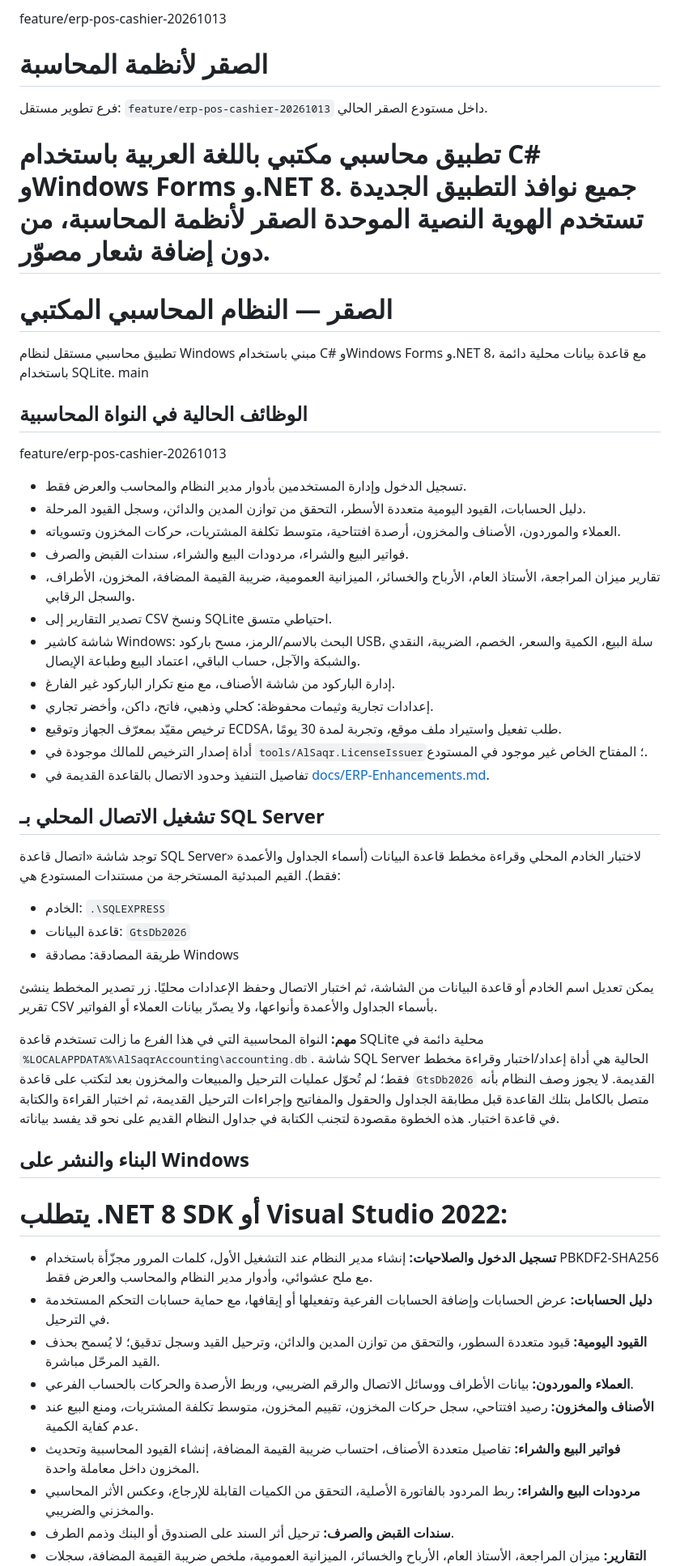
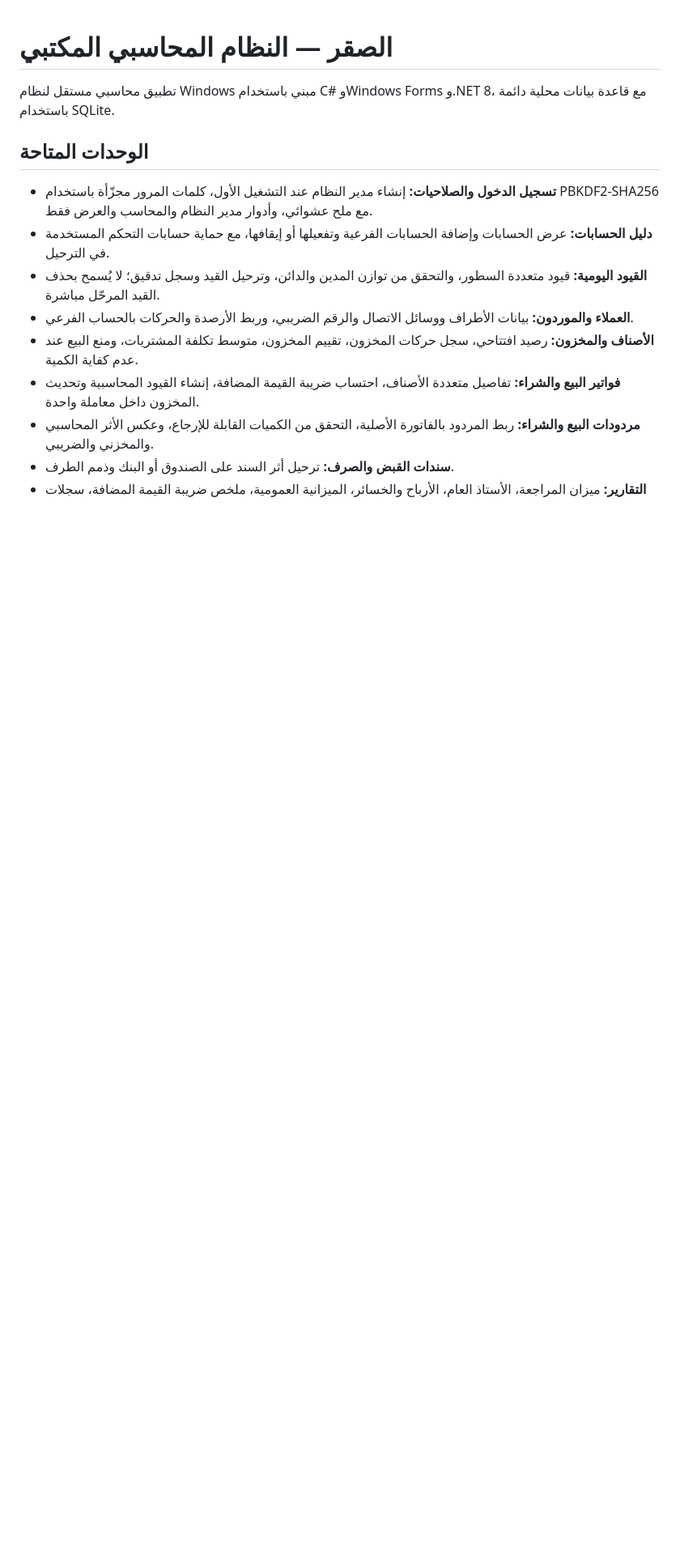
Before and after one commit to a4032262287gmailcom/alsaqr-lanzimat-almuhasabat-10-10-2026, a Markdown page: README.md, the part around one of its changes. Shown at 81% size. Drawn GitHub-style; blank space fills up the shorter version.

Commit message:
Resolve merge markers in README.md and restore valid build configuration

```diff
--- a/README.md
+++ b/README.md
@@ -1,47 +1,9 @@
-feature/erp-pos-cashier-20261013
-# الصقر لأنظمة المحاسبة
-
-فرع تطوير مستقل: `feature/erp-pos-cashier-20261013` داخل مستودع الصقر الحالي.
-
-تطبيق محاسبي مكتبي باللغة العربية باستخدام C# وWindows Forms و.NET 8. جميع نوافذ التطبيق الجديدة تستخدم الهوية النصية الموحدة **الصقر لأنظمة المحاسبة**، من دون إضافة شعار مصوّر.
-=======
 # الصقر — النظام المحاسبي المكتبي
 
 تطبيق محاسبي مستقل لنظام Windows مبني باستخدام C# وWindows Forms و.NET 8، مع قاعدة بيانات محلية دائمة باستخدام SQLite.
-main
 
-## الوظائف الحالية في النواة المحاسبية
+## الوحدات المتاحة
 
- feature/erp-pos-cashier-20261013
-- تسجيل الدخول وإدارة المستخدمين بأدوار مدير النظام والمحاسب والعرض فقط.
-- دليل الحسابات، القيود اليومية متعددة الأسطر، التحقق من توازن المدين والدائن، وسجل القيود المرحلة.
-- العملاء والموردون، الأصناف والمخزون، أرصدة افتتاحية، متوسط تكلفة المشتريات، حركات المخزون وتسوياته.
-- فواتير البيع والشراء، مردودات البيع والشراء، سندات القبض والصرف.
-- تقارير ميزان المراجعة، الأستاذ العام، الأرباح والخسائر، الميزانية العمومية، ضريبة القيمة المضافة، المخزون، الأطراف، والسجل الرقابي.
-- تصدير التقارير إلى CSV ونسخ SQLite احتياطي متسق.
-- شاشة كاشير Windows: البحث بالاسم/الرمز، مسح باركود USB، سلة البيع، الكمية والسعر، الخصم، الضريبة، النقدي والشبكة والآجل، حساب الباقي، اعتماد البيع وطباعة الإيصال.
-- إدارة الباركود من شاشة الأصناف، مع منع تكرار الباركود غير الفارغ.
-- إعدادات تجارية وثيمات محفوظة: كحلي وذهبي، فاتح، داكن، وأخضر تجاري.
-- ترخيص مقيّد بمعرّف الجهاز وتوقيع ECDSA، طلب تفعيل واستيراد ملف موقع، وتجربة لمدة 30 يومًا.
-- أداة إصدار الترخيص للمالك موجودة في `tools/AlSaqr.LicenseIssuer`؛ المفتاح الخاص غير موجود في المستودع.
-- تفاصيل التنفيذ وحدود الاتصال بالقاعدة القديمة في [docs/ERP-Enhancements.md](docs/ERP-Enhancements.md).
-
-## تشغيل الاتصال المحلي بـ SQL Server
-
-توجد شاشة «اتصال قاعدة SQL Server» لاختبار الخادم المحلي وقراءة مخطط قاعدة البيانات (أسماء الجداول والأعمدة فقط). القيم المبدئية المستخرجة من مستندات المستودع هي:
-
-- الخادم: `.\SQLEXPRESS`
-- قاعدة البيانات: `GtsDb2026`
-- طريقة المصادقة: مصادقة Windows
-
-يمكن تعديل اسم الخادم أو قاعدة البيانات من الشاشة، ثم اختبار الاتصال وحفظ الإعدادات محليًا. زر تصدير المخطط ينشئ تقرير CSV بأسماء الجداول والأعمدة وأنواعها، ولا يصدّر بيانات العملاء أو الفواتير.
-
-**مهم:** النواة المحاسبية التي في هذا الفرع ما زالت تستخدم قاعدة SQLite محلية دائمة في `%LOCALAPPDATA%\AlSaqrAccounting\accounting.db`. شاشة SQL Server الحالية هي أداة إعداد/اختبار وقراءة مخطط فقط؛ لم تُحوّل عمليات الترحيل والمبيعات والمخزون بعد لتكتب على قاعدة `GtsDb2026` القديمة. لا يجوز وصف النظام بأنه متصل بالكامل بتلك القاعدة قبل مطابقة الجداول والحقول والمفاتيح وإجراءات الترحيل القديمة، ثم اختبار القراءة والكتابة في قاعدة اختبار. هذه الخطوة مقصودة لتجنب الكتابة في جداول النظام القديم على نحو قد يفسد بياناته.
-
-## البناء والنشر على Windows
-
-يتطلب .NET 8 SDK أو Visual Studio 2022:
-=======
 - **تسجيل الدخول والصلاحيات:** إنشاء مدير النظام عند التشغيل الأول، كلمات المرور مجزّأة باستخدام PBKDF2-SHA256 مع ملح عشوائي، وأدوار مدير النظام والمحاسب والعرض فقط.
 - **دليل الحسابات:** عرض الحسابات وإضافة الحسابات الفرعية وتفعيلها أو إيقافها، مع حماية حسابات التحكم المستخدمة في الترحيل.
 - **القيود اليومية:** قيود متعددة السطور، والتحقق من توازن المدين والدائن، وترحيل القيد وسجل تدقيق؛ لا يُسمح بحذف القيد المرحّل مباشرة.
```
Also changed, not shown: other parts of README.md (+4 -9 lines).
